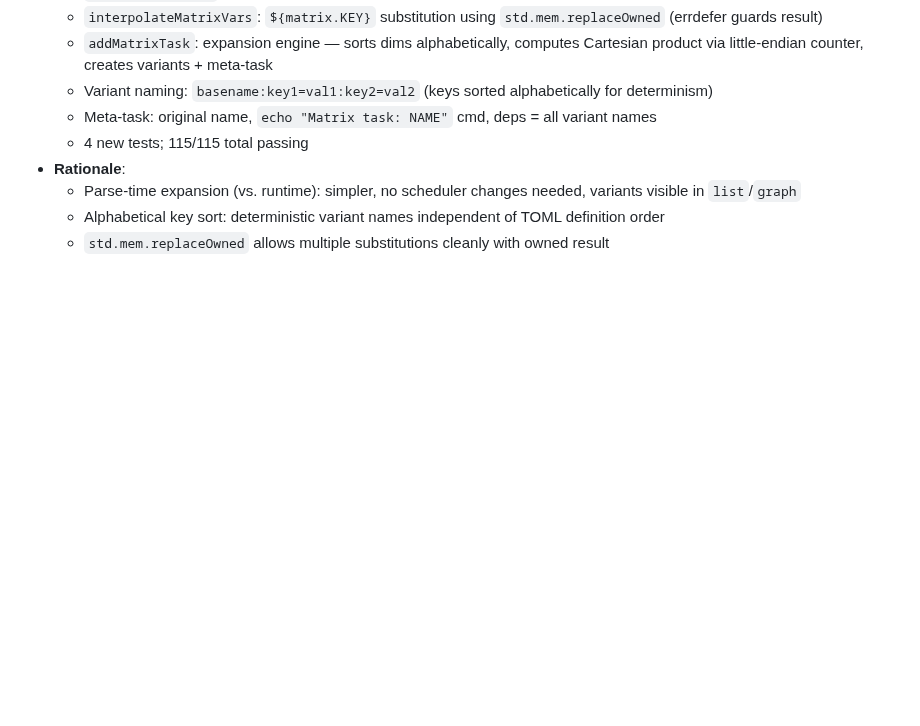
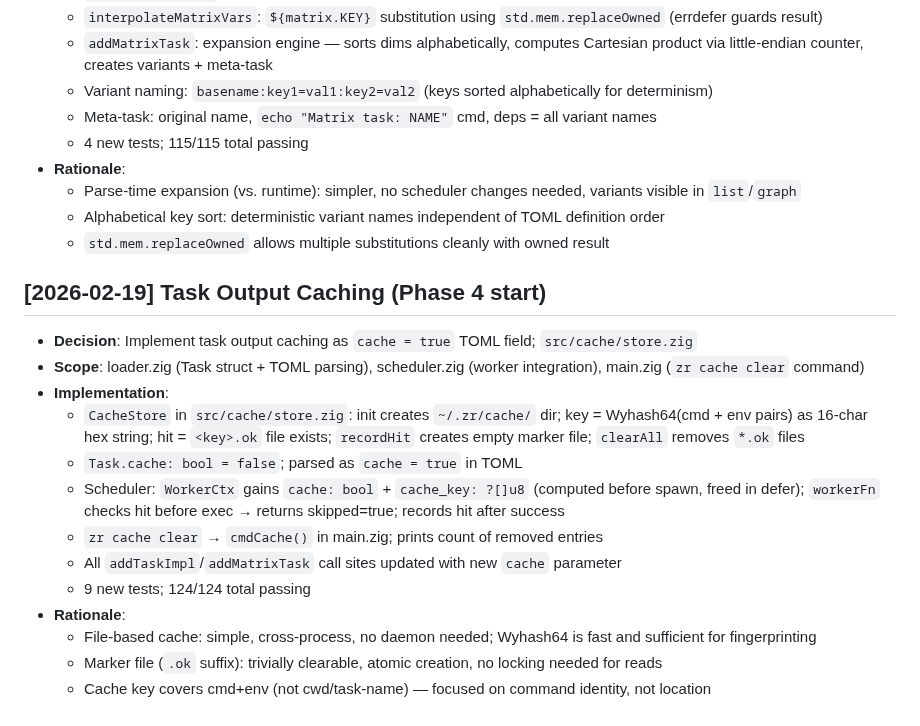
Before and after one commit to yusa-imit/zr, a Markdown page: .claude/memory/decisions.md, the part around the change. Rendered like a GitHub page; blank space fills up the shorter version.

```diff
--- a/.claude/memory/decisions.md
+++ b/.claude/memory/decisions.md
@@ -240,3 +240,19 @@ Decisions are logged chronologically. Format:
   - Parse-time expansion (vs. runtime): simpler, no scheduler changes needed, variants visible in `list`/`graph`
   - Alphabetical key sort: deterministic variant names independent of TOML definition order
   - `std.mem.replaceOwned` allows multiple substitutions cleanly with owned result
+
+## [2026-02-19] Task Output Caching (Phase 4 start)
+
+- **Decision**: Implement task output caching as `cache = true` TOML field; `src/cache/store.zig`
+- **Scope**: loader.zig (Task struct + TOML parsing), scheduler.zig (worker integration), main.zig (`zr cache clear` command)
+- **Implementation**:
+  - `CacheStore` in `src/cache/store.zig`: init creates `~/.zr/cache/` dir; key = Wyhash64(cmd + env pairs) as 16-char hex string; hit = `<key>.ok` file exists; `recordHit` creates empty marker file; `clearAll` removes `*.ok` files
+  - `Task.cache: bool = false`; parsed as `cache = true` in TOML
+  - Scheduler: `WorkerCtx` gains `cache: bool` + `cache_key: ?[]u8` (computed before spawn, freed in defer); `workerFn` checks hit before exec → returns skipped=true; records hit after success
+  - `zr cache clear` → `cmdCache()` in main.zig; prints count of removed entries
+  - All `addTaskImpl`/`addMatrixTask` call sites updated with new `cache` parameter
+  - 9 new tests; 124/124 total passing
+- **Rationale**:
+  - File-based cache: simple, cross-process, no daemon needed; Wyhash64 is fast and sufficient for fingerprinting
+  - Marker file (`.ok` suffix): trivially clearable, atomic creation, no locking needed for reads
+  - Cache key covers cmd+env (not cwd/task-name) — focused on command identity, not location
```
Also changed, not shown: .claude/memory/patterns.md (+17 -0 lines), .claude/memory/project-context.md (+2 -1 lines).
